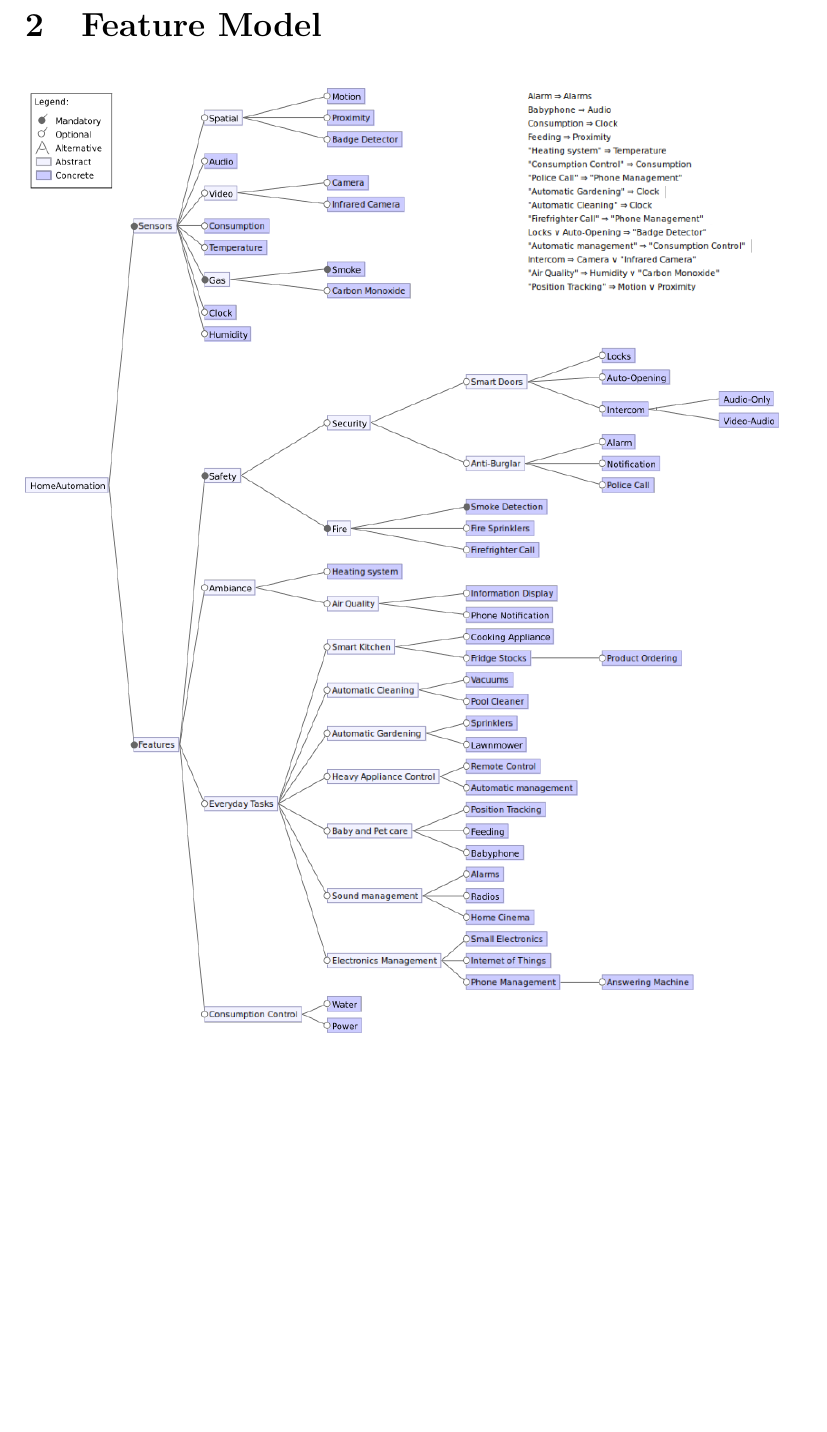
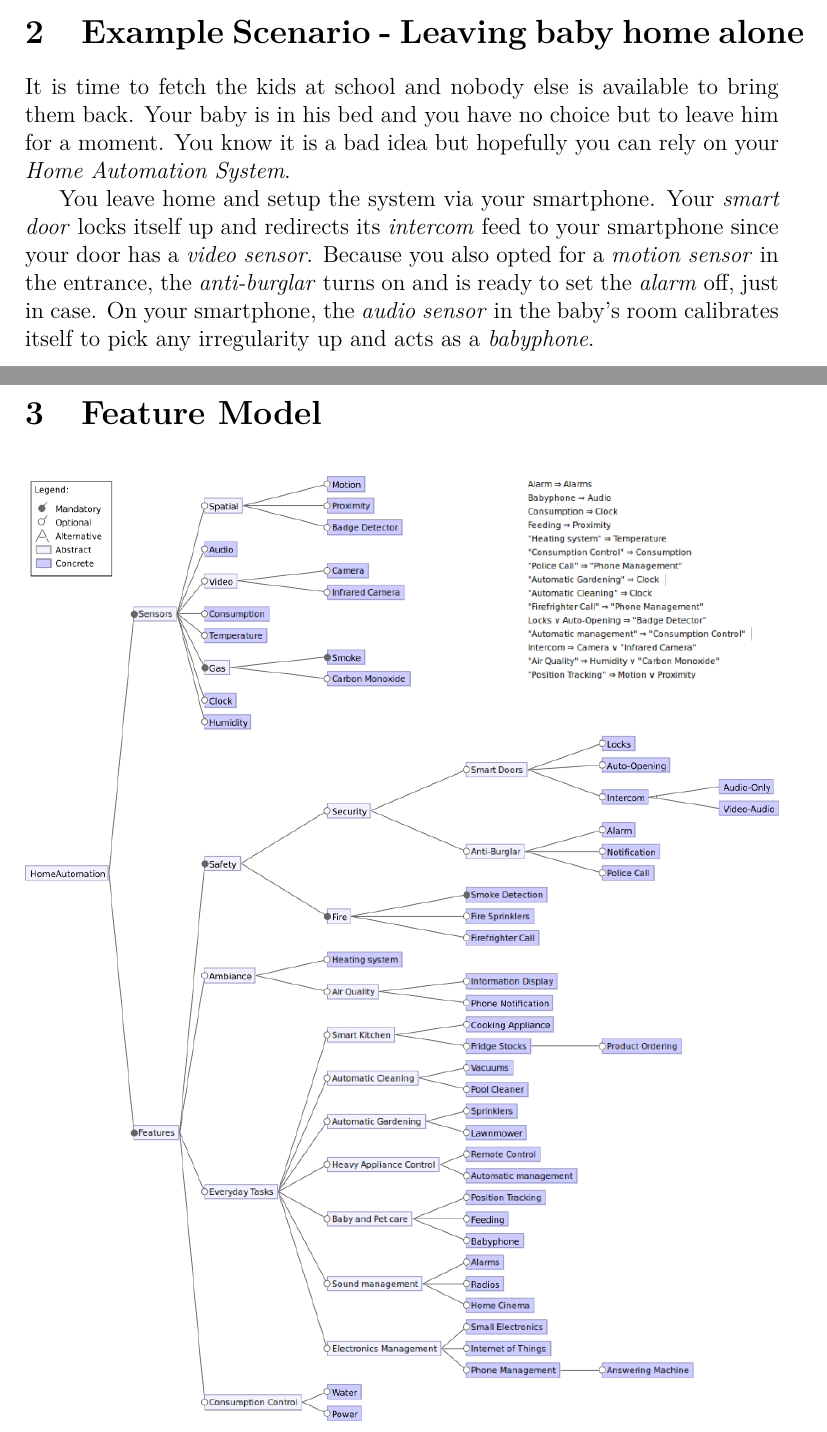
Before and after one commit to AdrienHallet/LINGI2252, a LaTeX document (Project/Deliverable.tex): part of page 3 of 3 before the commit and two parts of pages 2 and 3 of 3 after it, the two joined at a grey line, cut at the place of the change, the shorter picture padded with empty space. Compiled offline with pdfLaTeX.

Commit message:
Example Scenario

```diff
--- a/Project/Deliverable.tex
+++ b/Project/Deliverable.tex
@@ -124,6 +124,12 @@
             \item[IoT] Internet of Things, the use of the internet for appliances like watches, clothes, ...
             \item[Hub] Physical and/or digital system to centralize a group of systems.
         \end{description}
+
+    \section{Example Scenario - Leaving baby home alone}
+      It is time to fetch the kids at school and nobody else is available to bring them back. Your baby is in his bed and you have no choice but to leave him for a moment. You know it is a bad idea but hopefully you can rely on your \emph{Home Automation System}.
+
+      You leave home and setup the system via your smartphone. Your \emph{smart door} locks itself up and redirects its \emph{intercom} feed to your smartphone since your door has a \emph{video sensor}. Because you also opted for a \emph{motion sensor} in the entrance, the \emph{anti-burglar} turns on and is ready to set the \emph{alarm} off, just in case. On your smartphone, the \emph{audio sensor} in the baby's room calibrates itself to pick any irregularity up and acts as a \emph{babyphone}.
+
     \section{Feature Model}
         \begin{figure}[H]
             \includegraphics[width=\textwidth]{FeatureModel.png}
```
Also changed, not shown: Project/Deliverable.pdf.
